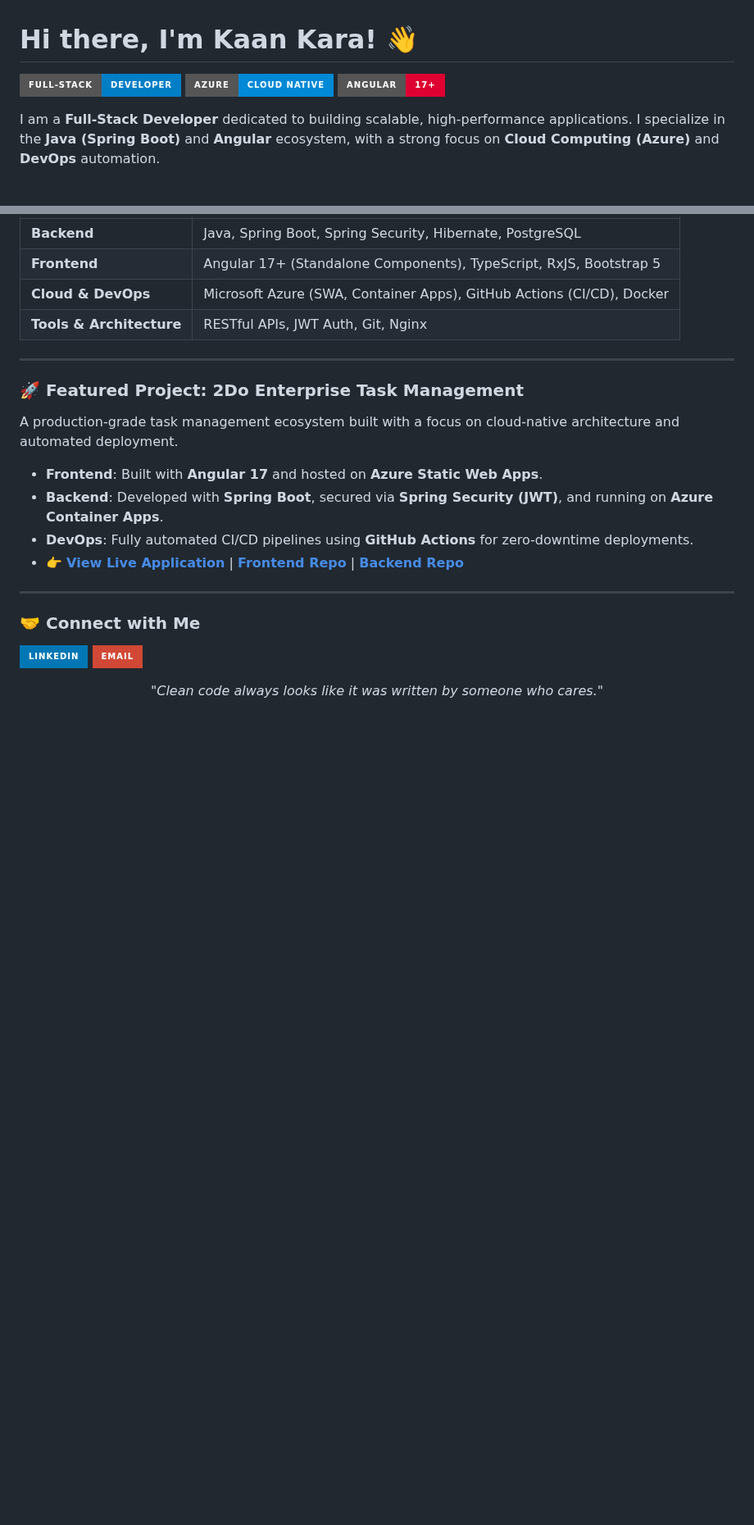
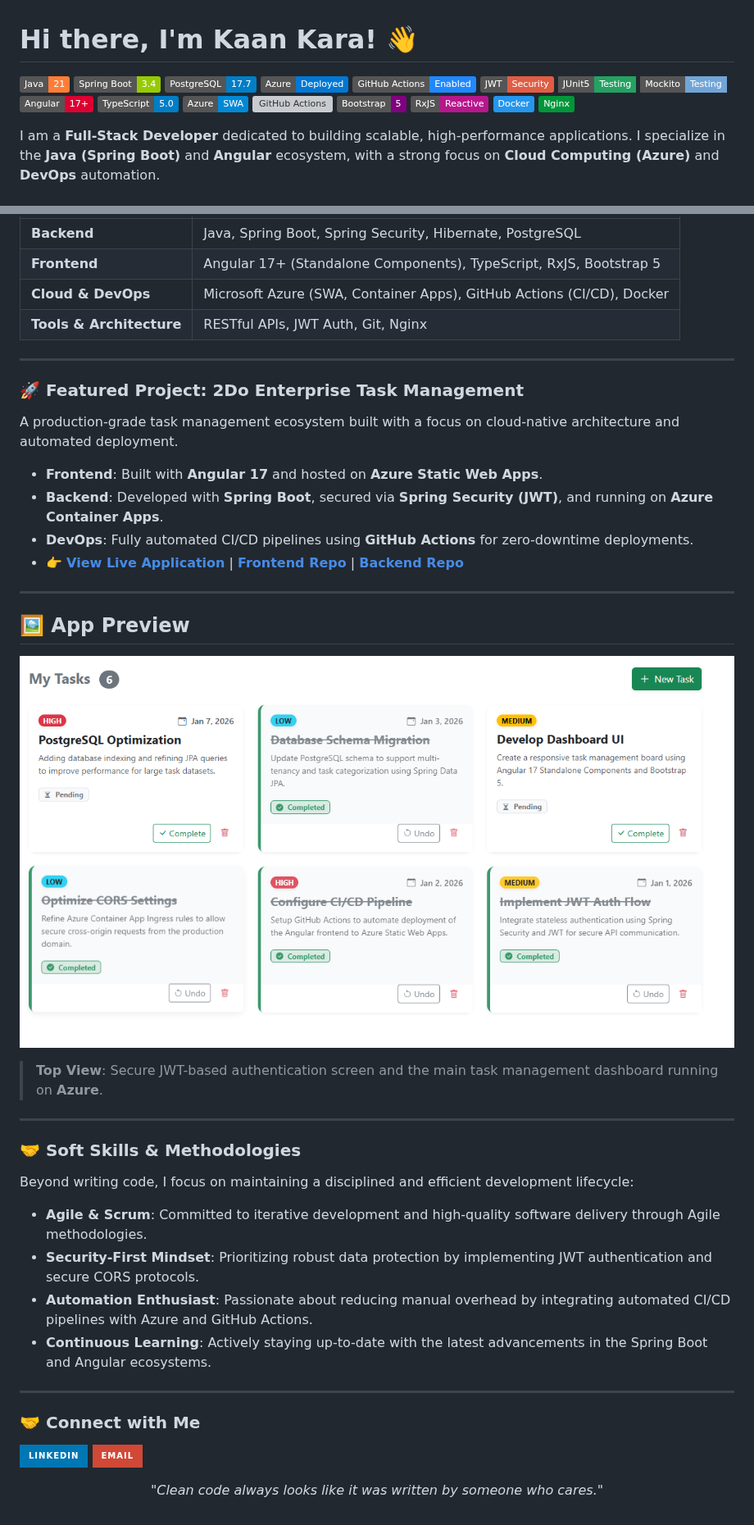
Before and after one commit to Kaandroids/Kaandroids, a Markdown page: README.md, 2 parts joined by grey strips. Shown at 82% size. Drawn GitHub-style; pictures changed too: assets/dashboard_ss.png (added); badges without logos; blank space fills up the shorter version; grey boxes are pictures that could not be loaded.

Commit message:
docs: readme updated.

```diff
--- a/README.md
+++ b/README.md
@@ -1,10 +1,21 @@
 # Hi there, I'm Kaan Kara! 👋
 
-<p align="left">
-  <img src="https://img.shields.io/badge/Full--Stack-Developer-blue?style=for-the-badge" />
-  <img src="https://img.shields.io/badge/Azure-Cloud%20Native-0089D6?style=for-the-badge&logo=microsoftazure&logoColor=white" />
-  <img src="https://img.shields.io/badge/Angular-17%2B-DD0031?style=for-the-badge&logo=angular&logoColor=white" />
-</p>
+![Java](https://img.shields.io/badge/Java-21-orange)
+![Spring Boot](https://img.shields.io/badge/Spring_Boot-3.4-green)
+![PostgreSQL](https://img.shields.io/badge/PostgreSQL-17.7-blue)
+![Azure](https://img.shields.io/badge/Azure-Deployed-0078D4?logo=microsoft-azure)
+![CI/CD](https://img.shields.io/badge/GitHub_Actions-Enabled-2088FF?logo=github-actions)
+![Security](https://img.shields.io/badge/JWT-Security-red)
+![JUnit5](https://img.shields.io/badge/JUnit5-Testing-25A162?style=flat-square&logo=junit5&logoColor=white)
+![Mockito](https://img.shields.io/badge/Mockito-Testing-71A5D7?style=flat-square&logo=mockito&logoColor=white)
+![Angular](https://img.shields.io/badge/Angular-17%2B-DD0031?logo=angular&logoColor=white)
+![TypeScript](https://img.shields.io/badge/TypeScript-5.0-blue?logo=typescript&logoColor=white)
+![Azure](https://img.shields.io/badge/Azure-SWA-0089D6?logo=microsoftazure&logoColor=white)
+![GitHub Actions](https://img.shields.io/badge/CI/CD-GitHub%20Actions-2088FF?logo=githubactions&logoColor=white)
+![Bootstrap](https://img.shields.io/badge/Bootstrap-5-purple?logo=bootstrap&logoColor=white)
+![RxJS](https://img.shields.io/badge/RxJS-Reactive-B7178C)
+![Docker](https://img.shields.io/badge/Docker-2496ED?logo=docker&logoColor=white)
+![Nginx](https://img.shields.io/badge/Nginx-009639?logo=nginx&logoColor=white)
 
 I am a **Full-Stack Developer** dedicated to building scalable, high-performance applications. I specialize in the **Java (Spring Boot)** and **Angular** ecosystem, with a strong focus on **Cloud Computing (Azure)** and **DevOps** automation.
 
@@ -30,6 +41,27 @@ A production-grade task management ecosystem built with a focus on cloud-native
 * **DevOps**: Fully automated CI/CD pipelines using **GitHub Actions** for zero-downtime deployments.
 * 👉 **[View Live Application](https://gentle-cliff-06c31ee03.6.azurestaticapps.net/)** | **[Frontend Repo](https://github.com/kaandroids/2Do-frontend)** | **[Backend Repo](https://github.com/kaandroids/2Do-backend)**
 
+
+---
+
+## 🖼️ App Preview
+
+<p align="center">
+  <img src="assets/dashboard_ss.png" width="100%" alt="Dashboard View" />
+</p>
+
+> **Top View**: Secure JWT-based authentication screen and the main task management dashboard running on **Azure**.
+
+---
+
+### 🤝 Soft Skills & Methodologies
+
+Beyond writing code, I focus on maintaining a disciplined and efficient development lifecycle:
+
+* **Agile & Scrum**: Committed to iterative development and high-quality software delivery through Agile methodologies.
+* **Security-First Mindset**: Prioritizing robust data protection by implementing JWT authentication and secure CORS protocols.
+* **Automation Enthusiast**: Passionate about reducing manual overhead by integrating automated CI/CD pipelines with Azure and GitHub Actions.
+* **Continuous Learning**: Actively staying up-to-date with the latest advancements in the Spring Boot and Angular ecosystems.
 ---
 
 ### 🤝 Connect with Me
```
